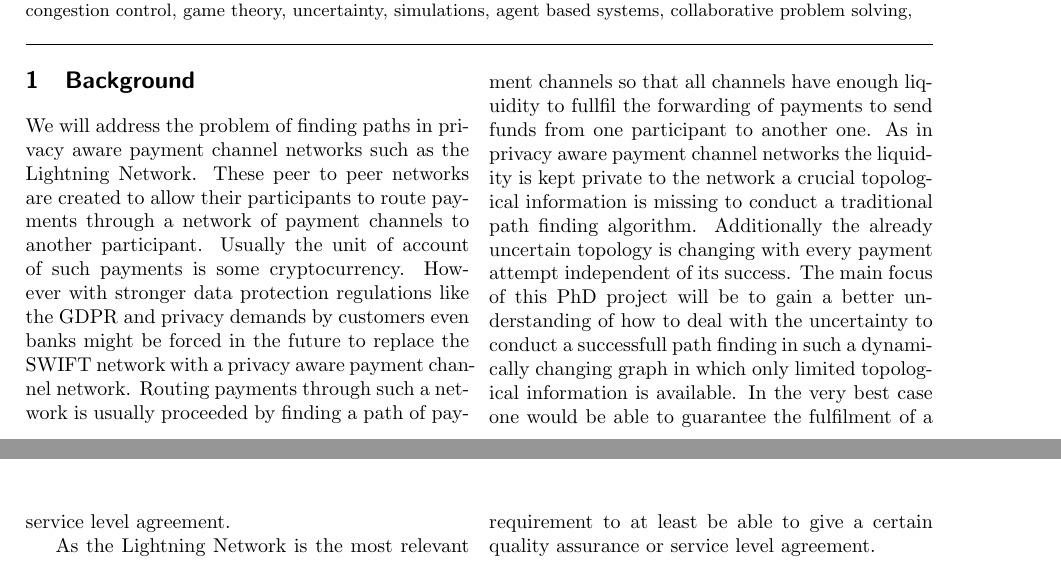
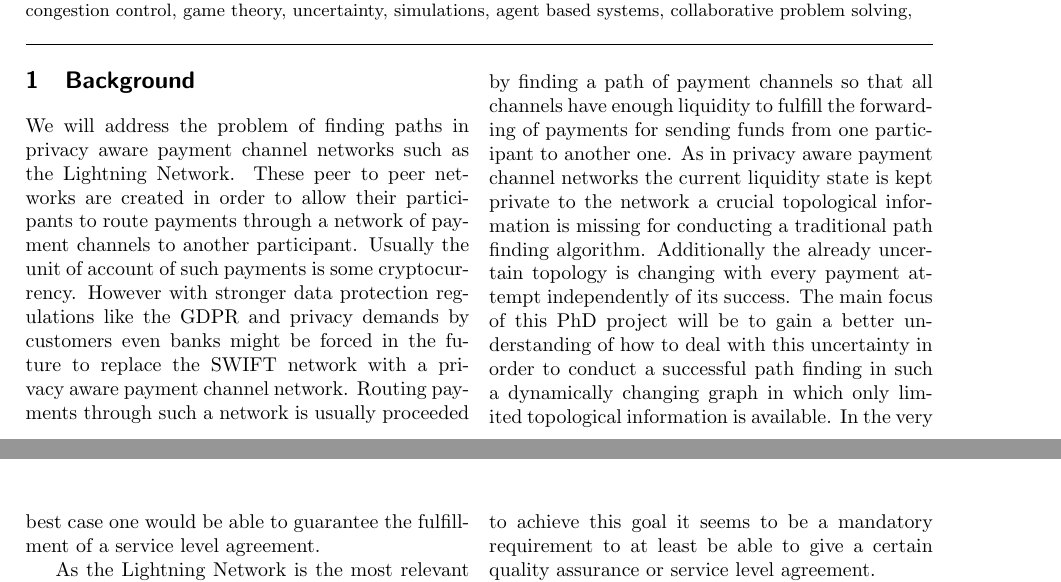
Before and after one commit to renepickhardt/LightningNetworkPhDProposal, a LaTeX document (proposal.tex): two parts of pages 1 and 2 of 6, joined at a grey line, cut so that both start at the same text. Compiled offline with pdfLaTeX.

Commit message:
Grammar/spelling fixes 1

```diff
--- a/proposal.tex
+++ b/proposal.tex
@@ -36,14 +36,14 @@ Bitcoin, Lightning Network, payment channel networks, path finding, routing, liq
 
 \section{Background}
 We will address the problem of finding paths in privacy aware payment channel networks such as the Lightning Network.
-These peer to peer networks are created to allow their participants to route payments through a network of payment channels to another participant.
+These peer to peer networks are created in order to allow their participants to route payments through a network of payment channels to another participant.
 Usually the unit of account of such payments is some cryptocurrency.
 However with stronger data protection regulations like the GDPR and privacy demands by customers even banks might be forced in the future to replace the SWIFT network with a privacy aware payment channel network.
-Routing payments through such a network is usually proceeded by finding a path of payment channels so that all channels have enough liquidity to fullfil the forwarding of payments to send funds from one participant to another one.
-As in privacy aware payment channel networks the liquidity is kept private to the network a crucial topological information is missing to conduct a traditional path finding algorithm.
-Additionally the already uncertain topology is changing with every payment attempt independent of its success.
-The main focus of this PhD project will be to gain a better understanding of how to deal with the uncertainty to conduct a successfull path finding in such a dynamically changing graph in which only limited topological information is available.
-In the very best case one would be able to guarantee the fulfilment of a service level agreement.
+Routing payments through such a network is usually proceeded by finding a path of payment channels so that all channels have enough liquidity to fulfill the forwarding of payments for sending funds from one participant to another one.
+As in privacy aware payment channel networks the current liquidity state is kept private to the network a crucial topological information is missing for conducting a traditional path finding algorithm.
+Additionally the already uncertain topology is changing with every payment attempt independently of its success.
+The main focus of this PhD project will be to gain a better understanding of how to deal with this uncertainty in order to conduct a successful path finding in such a dynamically changing graph in which only limited topological information is available.
+In the very best case one would be able to guarantee the fulfillment of a service level agreement.
 
 As the Lightning Network is the most relevant example of a privacy aware payment channel network we decided to choose it as the leading use case and example throughout our research.
 However the applications and results of our research will not be limited to the Lightning Network and could be applied to any other payment channel network such as the Raiden Network.
```
